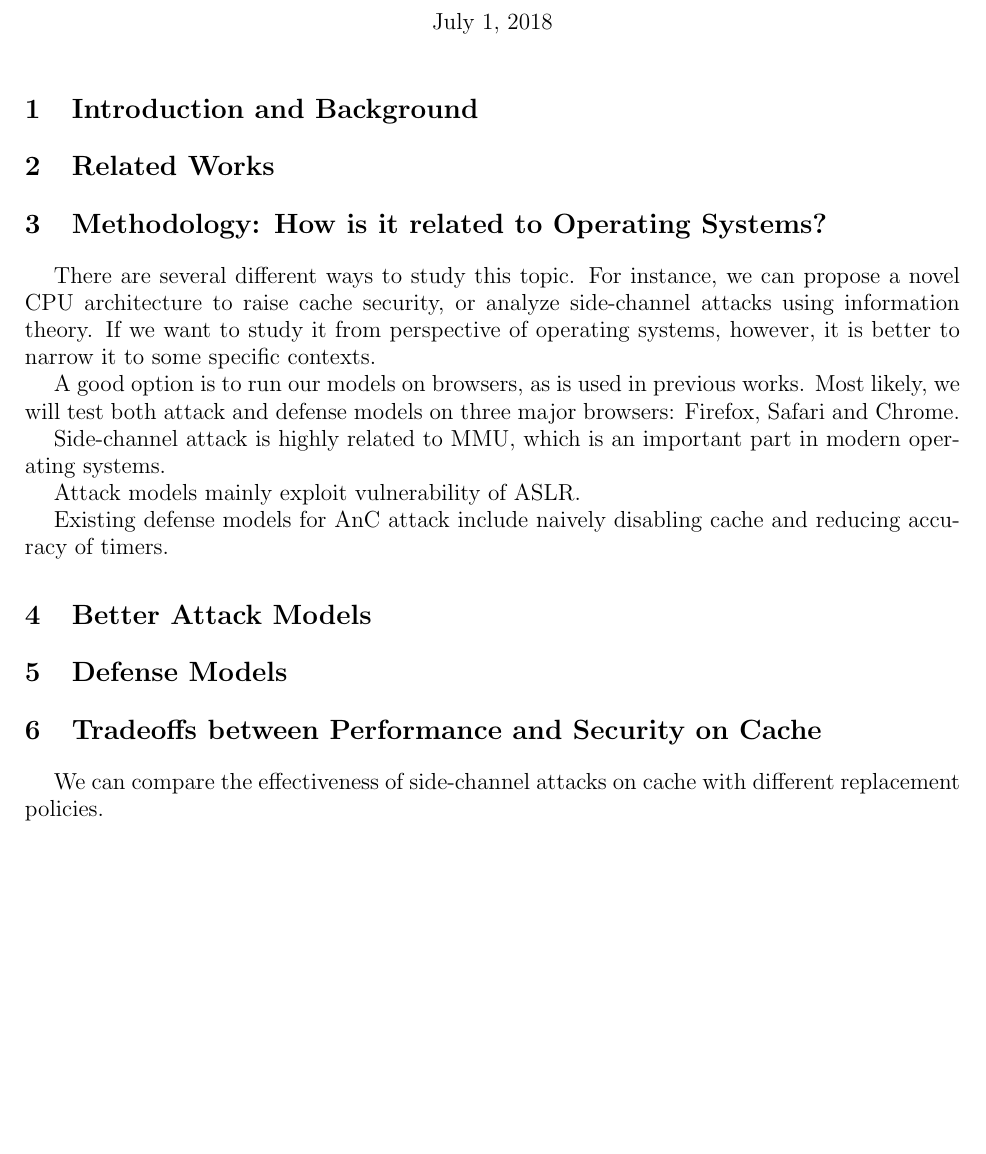
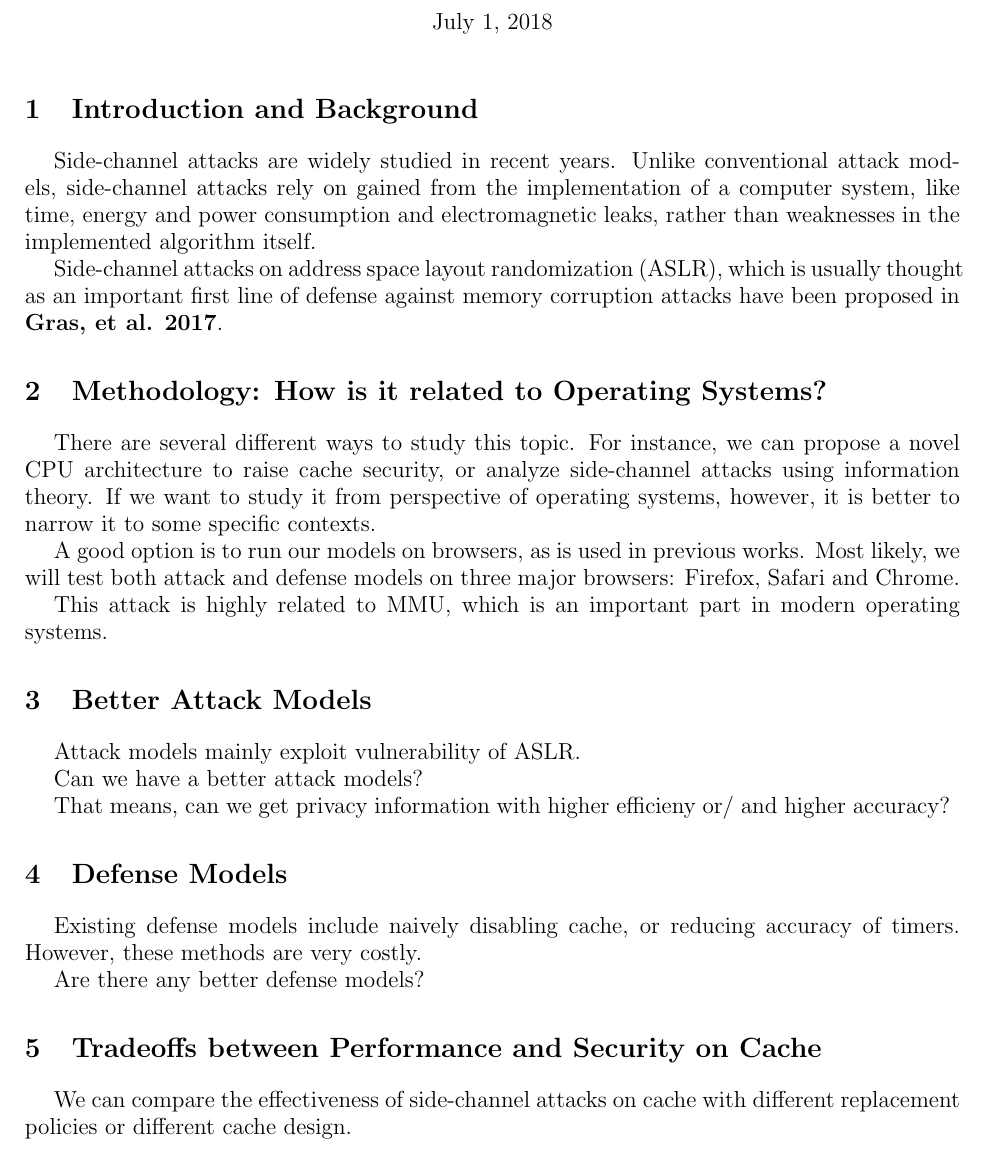
Before and after one commit to CuthbertLi/ASLR-Cache-MMU, a LaTeX document (proposal/proposal.tex): part of the page, cut so that both start at the same text, the shorter picture padded with empty space. Compiled offline with pdfLaTeX.

Commit message:
proposal.tex finished

```diff
--- a/proposal/proposal.tex
+++ b/proposal/proposal.tex
@@ -26,28 +26,38 @@
 \maketitle
 \large
 
-\section{Introduction and Background}{}
+\section{Introduction and Background}{
+	Side-channel attacks are widely studied in recent years. Unlike conventional attack models, side-channel attacks rely on gained from the implementation of a computer system, like time, energy and power consumption and electromagnetic leaks, rather than weaknesses in the implemented algorithm itself.
 
-\section{Related Works}{}
+	Side-channel attacks on address space layout randomization (ASLR), which is usually thought as an important first line of defense against memory corruption attacks have been proposed in \textbf{Gras, et al. 2017}.
+}
+
+% \section{Related Works}{}
 
 \section{Methodology: How is it related to Operating Systems? }{
 	There are several different ways to study this topic. For instance, we can propose a novel CPU architecture to raise cache security, or analyze side-channel attacks using information theory. If we want to study it from perspective of operating systems, however, it is better to narrow it to some specific contexts.
 
 	A good option is to run our models on browsers, as is used in previous works. Most likely, we will test both attack and defense models on three major browsers: Firefox, Safari and Chrome.
 
-	Side-channel attack is highly related to MMU, which is an important part in modern operating systems.
+	This attack is highly related to MMU, which is an important part in modern operating systems.
+}
 
+\section{Better Attack Models}{
 	Attack models mainly exploit vulnerability of ASLR.
 
-	Existing defense models for AnC attack include naively disabling cache and reducing accuracy of timers.
+	Can we have a better attack models?
+
+	That means, can we get privacy information with higher efficieny or/ and higher accuracy?
 }
 
-\section{Better Attack Models}{}
+\section{Defense Models}{
+	Existing defense models include naively disabling cache, or reducing accuracy of timers. However, these methods are very costly.
 
-\section{Defense Models}{}
+	Are there any better defense models?
+}
 
 \section{Tradeoffs between Performance and Security on Cache}{
-	We can compare the effectiveness of side-channel attacks on cache with different replacement policies.
+	We can compare the effectiveness of side-channel attacks on cache with different replacement policies or different cache design.
 }
 
 \end{document}
```
Also changed, not shown: proposal/proposal_1.md (+1 -1 lines).
